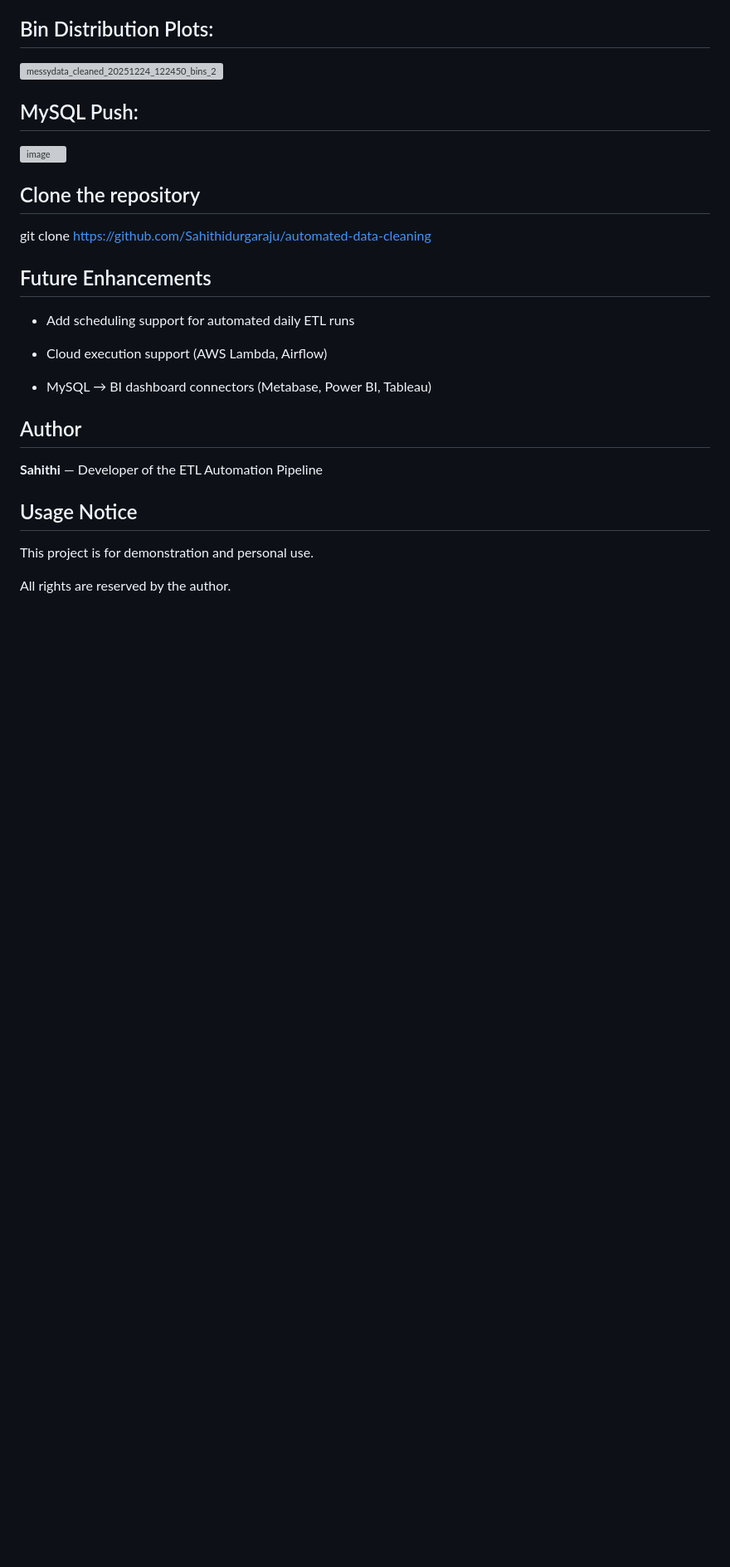
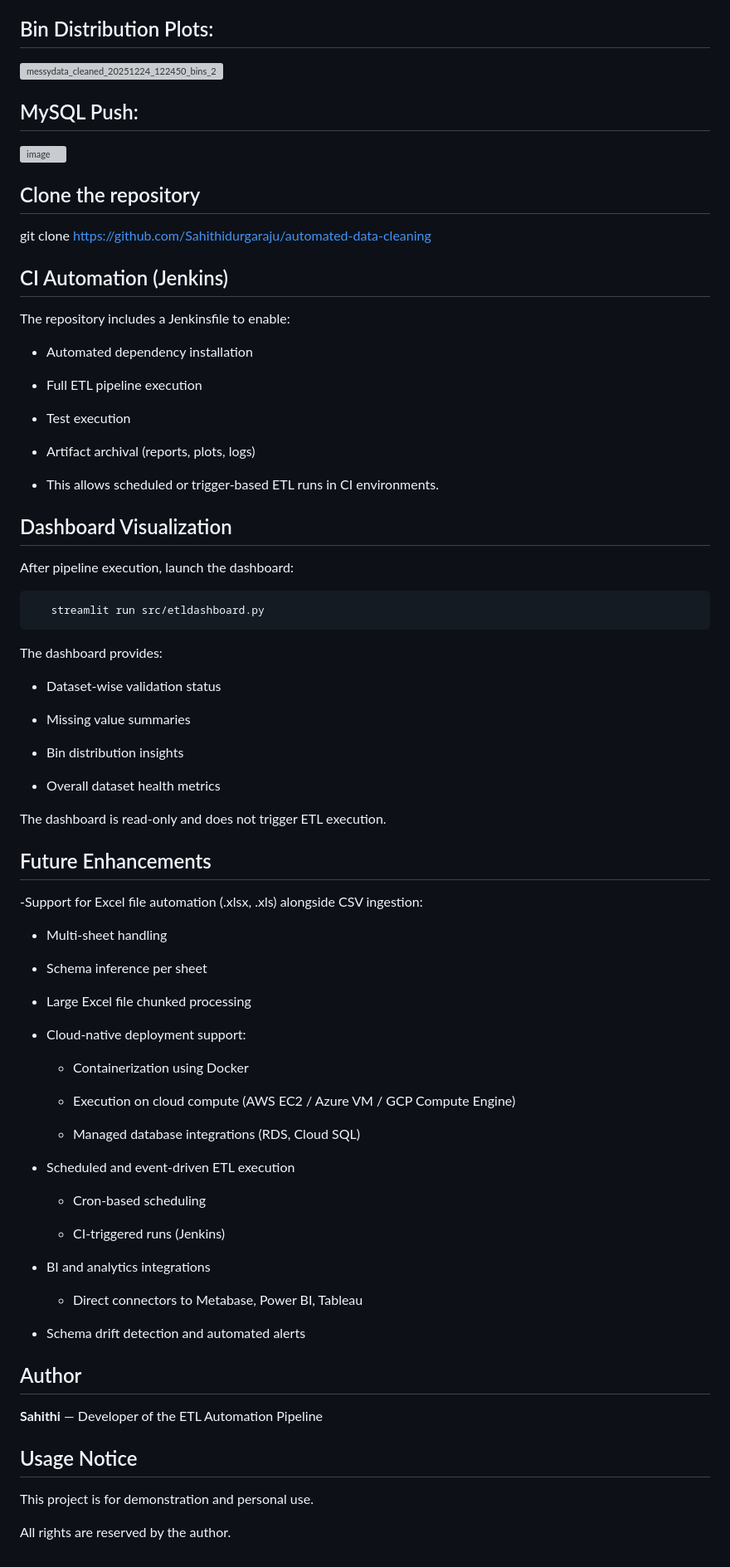
Before and after one commit to Sahithidurgaraju/automated-data-cleaning, a Markdown page: README.md, the part around one of its changes. Shown at 83% size. Drawn GitHub-style; blank space fills up the shorter version; grey boxes are pictures that could not be loaded.

```diff
--- a/README.md
+++ b/README.md
@@ -271,13 +308,66 @@ These NULLs are expected, acceptable, and excluded from failure assertions, as t
 
 git clone https://github.com/Sahithidurgaraju/automated-data-cleaning
 
+## CI Automation (Jenkins)
+
+The repository includes a Jenkinsfile to enable:
+
+- Automated dependency installation
+
+- Full ETL pipeline execution
+
+- Test execution
+
+- Artifact archival (reports, plots, logs)
+
+- This allows scheduled or trigger-based ETL runs in CI environments.
+
+## Dashboard Visualization
+
+After pipeline execution, launch the dashboard:
+
+       streamlit run src/etldashboard.py
+The dashboard provides:
+
+- Dataset-wise validation status
+
+- Missing value summaries
+
+- Bin distribution insights
+
+- Overall dataset health metrics
+
+The dashboard is read-only and does not trigger ETL execution.
+
 ## Future Enhancements
 
-- Add scheduling support for automated daily ETL runs
+-Support for Excel file automation (.xlsx, .xls) alongside CSV ingestion:
 
-- Cloud execution support (AWS Lambda, Airflow)
+   - Multi-sheet handling
 
-- MySQL → BI dashboard connectors (Metabase, Power BI, Tableau)
+   - Schema inference per sheet
+
+   - Large Excel file chunked processing
+
+- Cloud-native deployment support:
+
+   - Containerization using Docker
+
+   - Execution on cloud compute (AWS EC2 / Azure VM / GCP Compute Engine)
+
+   - Managed database integrations (RDS, Cloud SQL)
+
+- Scheduled and event-driven ETL execution
+
+   - Cron-based scheduling
+
+   - CI-triggered runs (Jenkins)
+
+- BI and analytics integrations
+
+   - Direct connectors to Metabase, Power BI, Tableau
+
+- Schema drift detection and automated alerts
 
 ## Author
 
```
Also changed, not shown: other parts of README.md (+60 -23 lines).
